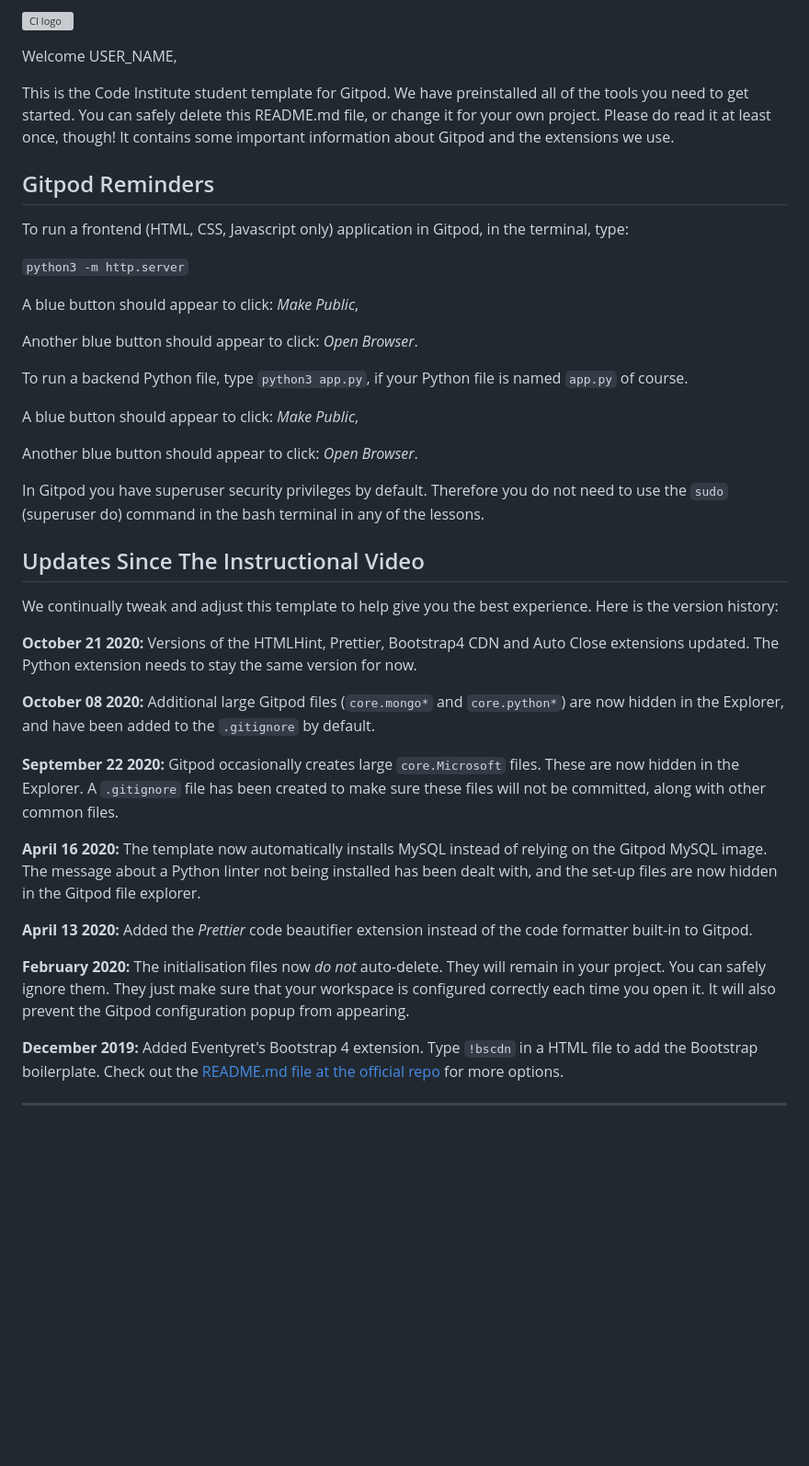
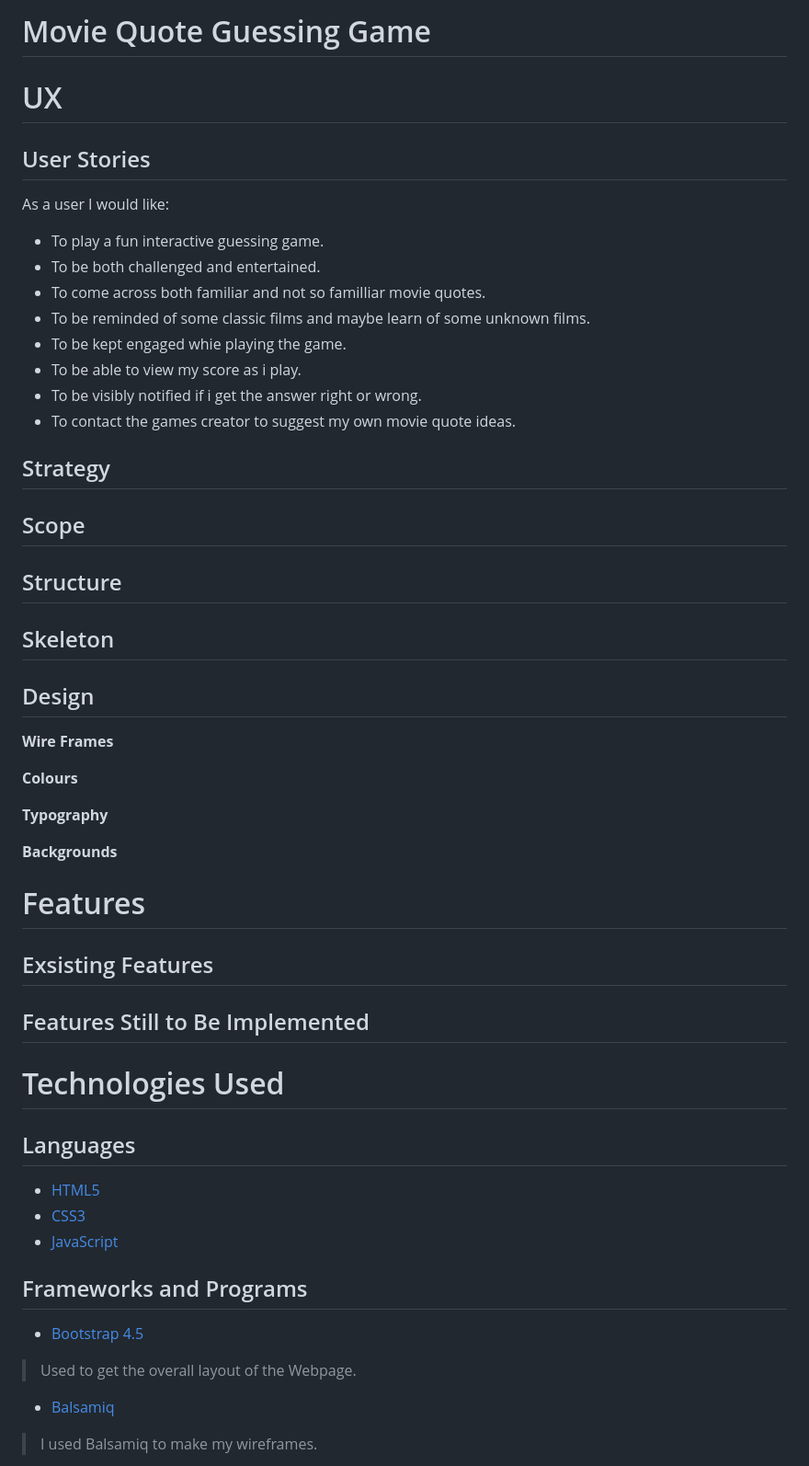
Before and after one commit to Code-Institute-Submissions/Feeling-Lucky-Punk, a Markdown page: README.md, the part around one of its changes. Shown at 92% size. Drawn GitHub-style; blank space fills up the shorter version; grey boxes are pictures that could not be loaded.

Commit message:
initial commit

```diff
--- a/README.md
+++ b/README.md
@@ -1,44 +1,56 @@
-![CI logo](https://codeinstitute.s3.amazonaws.com/fullstack/ci_logo_small.png)
+# Movie Quote Guessing Game
 
-Welcome USER_NAME,
+# UX
 
-This is the Code Institute student template for Gitpod. We have preinstalled all of the tools you need to get started. You can safely delete this README.md file, or change it for your own project. Please do read it at least once, though! It contains some important information about Gitpod and the extensions we use.
+## User Stories
+As a user I would like:
 
-## Gitpod Reminders
+* To play a fun interactive guessing game.
+* To be both challenged and entertained.
+* To come across both familiar and not so familliar movie quotes.
+* To be reminded of some classic films and maybe learn of some unknown films.
+* To be kept engaged whie playing the game.
+* To be able to view my score as i play.
+* To be visibly notified if i get the answer right or wrong.
+* To contact the games creator to suggest my own movie quote ideas.
 
-To run a frontend (HTML, CSS, Javascript only) application in Gitpod, in the terminal, type:
 
-`python3 -m http.server`
+## Strategy
 
-A blue button should appear to click: *Make Public*,
+## Scope
 
-Another blue button should appear to click: *Open Browser*.
+## Structure
 
-To run a backend Python file, type `python3 app.py`, if your Python file is named `app.py` of course.
+## Skeleton
 
-A blue button should appear to click: *Make Public*,
+## Design
+  **Wire Frames**
 
-Another blue button should appear to click: *Open Browser*.
 
-In Gitpod you have superuser security privileges by default. Therefore you do not need to use the `sudo` (superuser do) command in the bash terminal in any of the lessons.
 
-## Updates Since The Instructional Video
+**Colours**
 
-We continually tweak and adjust this template to help give you the best experience. Here is the version history:
+**Typography**
 
-**October 21 2020:** Versions of the HTMLHint, Prettier, Bootstrap4 CDN and Auto Close extensions updated. The Python extension needs to stay the same version for now.
 
-**October 08 2020:** Additional large Gitpod files (`core.mongo*` and `core.python*`) are now hidden in the Explorer, and have been added to the `.gitignore` by default.
+**Backgrounds**
 
-**September 22 2020:** Gitpod occasionally creates large `core.Microsoft` files. These are now hidden in the Explorer. A `.gitignore` file has been created to make sure these files will not be committed, along with other common files.
 
-**April 16 2020:** The template now automatically installs MySQL instead of relying on the Gitpod MySQL image. The message about a Python linter not being installed has been dealt with, and the set-up files are now hidden in the Gitpod file explorer.
+# Features
+## Exsisting Features
 
-**April 13 2020:** Added the _Prettier_ code beautifier extension instead of the code formatter built-in to Gitpod.
+## Features Still to Be Implemented
 
-**February 2020:** The initialisation files now _do not_ auto-delete. They will remain in your project. You can safely ignore them. They just make sure that your workspace is configured correctly each time you open it. It will also prevent the Gitpod configuration popup from appearing.
+# Technologies Used
+## Languages
+* [HTML5](https://en.wikipedia.org/wiki/HTML5)
+* [CSS3](https://en.wikipedia.org/wiki/CSS)
+* [JavaScript]()
 
-**December 2019:** Added Eventyret's Bootstrap 4 extension. Type `!bscdn` in a HTML file to add the Bootstrap boilerplate. Check out the <a href="https://github.com/Eventyret/vscode-bcdn" target="_blank">README.md file at the official repo</a> for more options.
+## Frameworks and Programs
+* [Bootstrap 4.5](https://getbootstrap.com/docs/4.3/getting-started/introduction/)
+> Used to get the overall layout of the Webpage.
 
---------
+* [Balsamiq](https://balsamiq.com/wireframes/?gclid=Cj0KCQiA48j9BRC-ARIsAMQu3WSc14tIkeDZUlWDIVOa-Acbyn1s5XvsJJ6CnWplwD7_WPcgk-C4cTgaAsaNEALw_wcB)
+> I used Balsamiq to make my wireframes.
 
```
Also changed, not shown: other parts of README.md (+72 -1 lines), assets/imgs/opening_img.jpg (added), 4 other files.
